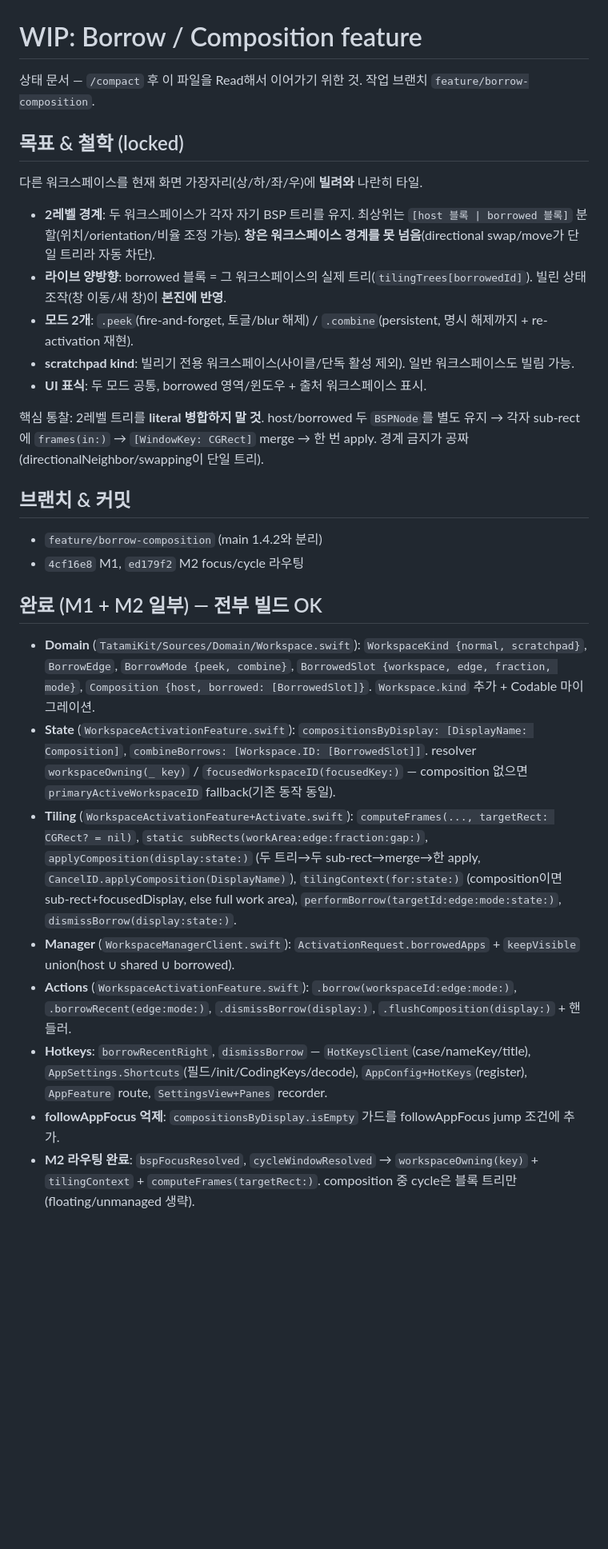
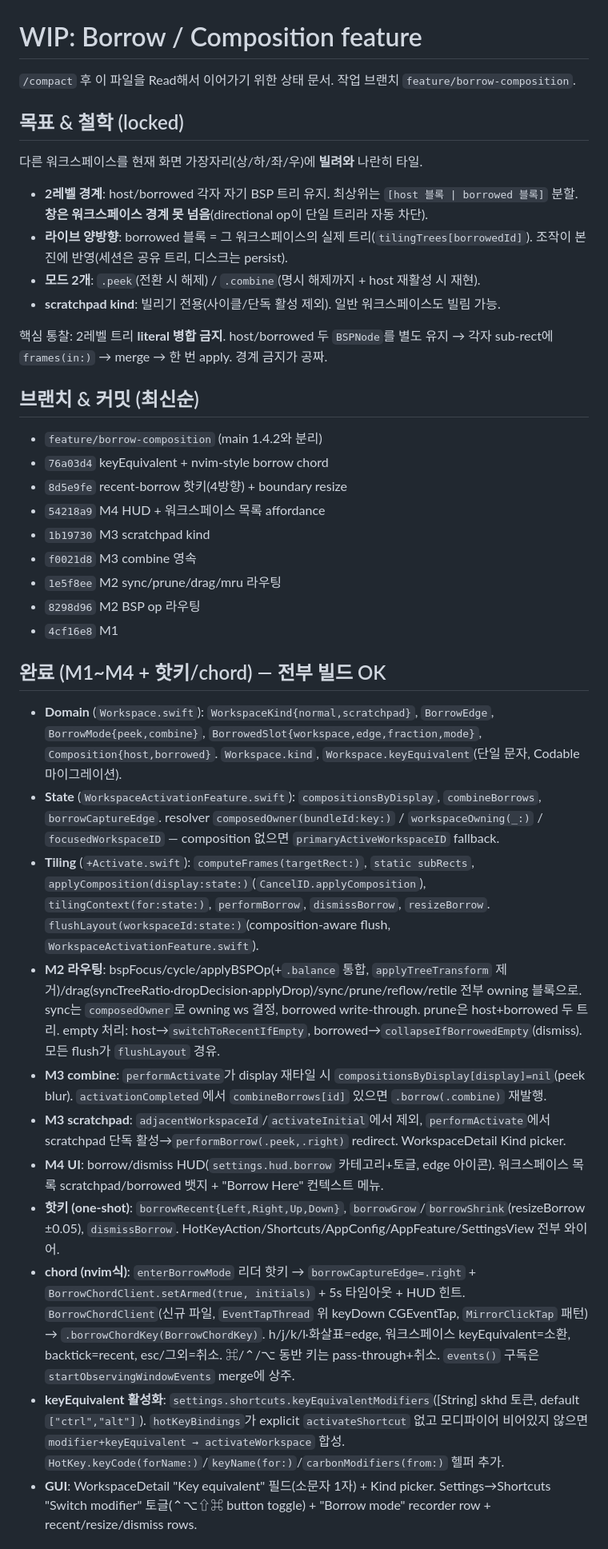
Before and after one commit to PangMo5/Tatami, a Markdown page: docs/wip-borrow-composition.md, the part around one of its changes. Shown at 80% size. Drawn GitHub-style; blank space fills up the shorter version.

Commit message:
docs(borrow): refresh WIP state for chord + keyEquivalent design
Co-Authored-By: Claude Opus 4.8 (1M context) <noreply@anthropic.com>

```diff
--- a/docs/wip-borrow-composition.md
+++ b/docs/wip-borrow-composition.md
@@ -1,28 +1,37 @@
 # WIP: Borrow / Composition feature
 
-상태 문서 — `/compact` 후 이 파일을 Read해서 이어가기 위한 것. 작업 브랜치 `feature/borrow-composition`.
+`/compact` 후 이 파일을 Read해서 이어가기 위한 상태 문서. 작업 브랜치 `feature/borrow-composition`.
 
 ## 목표 & 철학 (locked)
 다른 워크스페이스를 현재 화면 가장자리(상/하/좌/우)에 **빌려와** 나란히 타일.
-- **2레벨 경계**: 두 워크스페이스가 각자 자기 BSP 트리를 유지. 최상위는 `[host 블록 | borrowed 블록]` 분할(위치/orientation/비율 조정 가능). **창은 워크스페이스 경계를 못 넘음**(directional swap/move가 단일 트리라 자동 차단).
-- **라이브 양방향**: borrowed 블록 = 그 워크스페이스의 실제 트리(`tilingTrees[borrowedId]`). 빌린 상태 조작(창 이동/새 창)이 **본진에 반영**.
-- **모드 2개**: `.peek`(fire-and-forget, 토글/blur 해제) / `.combine`(persistent, 명시 해제까지 + re-activation 재현).
-- **scratchpad kind**: 빌리기 전용 워크스페이스(사이클/단독 활성 제외). 일반 워크스페이스도 빌림 가능.
-- **UI 표식**: 두 모드 공통, borrowed 영역/윈도우 + 출처 워크스페이스 표시.
+- **2레벨 경계**: host/borrowed 각자 자기 BSP 트리 유지. 최상위는 `[host 블록 | borrowed 블록]` 분할. **창은 워크스페이스 경계 못 넘음**(directional op이 단일 트리라 자동 차단).
+- **라이브 양방향**: borrowed 블록 = 그 워크스페이스의 실제 트리(`tilingTrees[borrowedId]`). 조작이 본진에 반영(세션은 공유 트리, 디스크는 persist).
+- **모드 2개**: `.peek`(전환 시 해제) / `.combine`(명시 해제까지 + host 재활성 시 재현).
+- **scratchpad kind**: 빌리기 전용(사이클/단독 활성 제외). 일반 워크스페이스도 빌림 가능.
 
-핵심 통찰: 2레벨 트리를 **literal 병합하지 말 것**. host/borrowed 두 `BSPNode`를 별도 유지 → 각자 sub-rect에 `frames(in:)` → `[WindowKey: CGRect]` merge → 한 번 apply. 경계 금지가 공짜(directionalNeighbor/swapping이 단일 트리).
+핵심 통찰: 2레벨 트리 **literal 병합 금지**. host/borrowed 두 `BSPNode`를 별도 유지 → 각자 sub-rect에 `frames(in:)` → merge → 한 번 apply. 경계 금지가 공짜.
 
-## 브랜치 & 커밋
+## 브랜치 & 커밋 (최신순)
 - `feature/borrow-composition` (main 1.4.2와 분리)
-- `4cf16e8` M1, `ed179f2` M2 focus/cycle 라우팅
+- `76a03d4` keyEquivalent + nvim-style borrow chord
+- `8d5e9fe` recent-borrow 핫키(4방향) + boundary resize
+- `54218a9` M4 HUD + 워크스페이스 목록 affordance
+- `1b19730` M3 scratchpad kind
+- `f0021d8` M3 combine 영속
+- `1e5f8ee` M2 sync/prune/drag/mru 라우팅
+- `8298d96` M2 BSP op 라우팅
+- `4cf16e8` M1
 
-## 완료 (M1 + M2 일부) — 전부 빌드 OK
-- **Domain** (`TatamiKit/Sources/Domain/Workspace.swift`): `WorkspaceKind {normal, scratchpad}`, `BorrowEdge`, `BorrowMode {peek, combine}`, `BorrowedSlot {workspace, edge, fraction, mode}`, `Composition {host, borrowed: [BorrowedSlot]}`. `Workspace.kind` 추가 + Codable 마이그레이션.
-- **State** (`WorkspaceActivationFeature.swift`): `compositionsByDisplay: [DisplayName: Composition]`, `combineBorrows: [Workspace.ID: [BorrowedSlot]]`. resolver `workspaceOwning(_ key)` / `focusedWorkspaceID(focusedKey:)` — composition 없으면 `primaryActiveWorkspaceID` fallback(기존 동작 동일).
-- **Tiling** (`WorkspaceActivationFeature+Activate.swift`): `computeFrames(..., targetRect: CGRect? = nil)`, `static subRects(workArea:edge:fraction:gap:)`, `applyComposition(display:state:)` (두 트리→두 sub-rect→merge→한 apply, `CancelID.applyComposition(DisplayName)`), `tilingContext(for:state:)` (composition이면 sub-rect+focusedDisplay, else full work area), `performBorrow(targetId:edge:mode:state:)`, `dismissBorrow(display:state:)`.
-- **Manager** (`WorkspaceManagerClient.swift`): `ActivationRequest.borrowedApps` + `keepVisible` union(host ∪ shared ∪ borrowed).
-- **Actions** (`WorkspaceActivationFeature.swift`): `.borrow(workspaceId:edge:mode:)`, `.borrowRecent(edge:mode:)`, `.dismissBorrow(display:)`, `.flushComposition(display:)` + 핸들러.
-- **Hotkeys**: `borrowRecentRight`, `dismissBorrow` — `HotKeysClient`(case/nameKey/title), `AppSettings.Shortcuts`(필드/init/CodingKeys/decode), `AppConfig+HotKeys`(register), `AppFeature` route, `SettingsView+Panes` recorder.
-- **followAppFocus 억제**: `compositionsByDisplay.isEmpty` 가드를 followAppFocus jump 조건에 추가.
-- **M2 라우팅 완료**: `bspFocusResolved`, `cycleWindowResolved` → `workspaceOwning(key)` + `tilingContext` + `computeFrames(targetRect:)`. composition 중 cycle은 블록 트리만(floating/unmanaged 생략).
+## 완료 (M1~M4 + 핫키/chord) — 전부 빌드 OK
+- **Domain** (`Workspace.swift`): `WorkspaceKind{normal,scratchpad}`, `BorrowEdge`, `BorrowMode{peek,combine}`, `BorrowedSlot{workspace,edge,fraction,mode}`, `Composition{host,borrowed}`. `Workspace.kind`, `Workspace.keyEquivalent`(단일 문자, Codable 마이그레이션).
+- **State** (`WorkspaceActivationFeature.swift`): `compositionsByDisplay`, `combineBorrows`, `borrowCaptureEdge`. resolver `composedOwner(bundleId:key:)` / `workspaceOwning(_:)` / `focusedWorkspaceID` — composition 없으면 `primaryActiveWorkspaceID` fallback.
+- **Tiling** (`+Activate.swift`): `computeFrames(targetRect:)`, `static subRects`, `applyComposition(display:state:)`(`CancelID.applyComposition`), `tilingContext(for:state:)`, `performBorrow`, `dismissBorrow`, `resizeBorrow`. `flushLayout(workspaceId:state:)`(composition-aware flush, `WorkspaceActivationFeature.swift`).
+- **M2 라우팅**: bspFocus/cycle/applyBSPOp(+`.balance` 통합, `applyTreeTransform` 제거)/drag(syncTreeRatio·dropDecision·applyDrop)/sync/prune/reflow/retile 전부 owning 블록으로. sync는 `composedOwner`로 owning ws 결정, borrowed write-through. prune은 host+borrowed 두 트리. empty 처리: host→`switchToRecentIfEmpty`, borrowed→`collapseIfBorrowedEmpty`(dismiss). 모든 flush가 `flushLayout` 경유.
+- **M3 combine**: `performActivate`가 display 재타일 시 `compositionsByDisplay[display]=nil`(peek blur). `activationCompleted`에서 `combineBorrows[id]` 있으면 `.borrow(.combine)` 재발행.
+- **M3 scratchpad**: `adjacentWorkspaceId`/`activateInitial`에서 제외, `performActivate`에서 scratchpad 단독 활성→`performBorrow(.peek,.right)` redirect. WorkspaceDetail Kind picker.
+- **M4 UI**: borrow/dismiss HUD(`settings.hud.borrow` 카테고리+토글, edge 아이콘). 워크스페이스 목록 scratchpad/borrowed 뱃지 + "Borrow Here" 컨텍스트 메뉴.
+- **핫키 (one-shot)**: `borrowRecent{Left,Right,Up,Down}`, `borrowGrow`/`borrowShrink`(resizeBorrow ±0.05), `dismissBorrow`. HotKeyAction/Shortcuts/AppConfig/AppFeature/SettingsView 전부 와이어.
+- **chord (nvim식)**: `enterBorrowMode` 리더 핫키 → `borrowCaptureEdge=.right` + `BorrowChordClient.setArmed(true, initials)` + 5s 타임아웃 + HUD 힌트. `BorrowChordClient`(신규 파일, `EventTapThread` 위 keyDown CGEventTap, `MirrorClickTap` 패턴) → `.borrowChordKey(BorrowChordKey)`. h/j/k/l·화살표=edge, 워크스페이스 keyEquivalent=소환, backtick=recent, esc/그외=취소. ⌘/⌃/⌥ 동반 키는 pass-through+취소. `events()` 구독은 `startObservingWindowEvents` merge에 상주.
+- **keyEquivalent 활성화**: `settings.shortcuts.keyEquivalentModifiers`([String] skhd 토큰, default `["ctrl","alt"]`). `hotKeyBindings`가 explicit `activateShortcut` 없고 모디파이어 비어있지 않으면 `modifier+keyEquivalent → activateWorkspace` 합성. `HotKey.keyCode(forName:)`/`keyName(for:)`/`carbonModifiers(from:)` 헬퍼 추가.
+- **GUI**: WorkspaceDetail "Key equivalent" 필드(소문자 1자) + Kind picker. Settings→Shortcuts "Switch modifier" 토글(⌃⌥⇧⌘ button toggle) + "Borrow mode" recorder row + recent/resize/dismiss rows.
 
```
Also changed, not shown: other parts of docs/wip-borrow-composition.md (+16 -46 lines).
